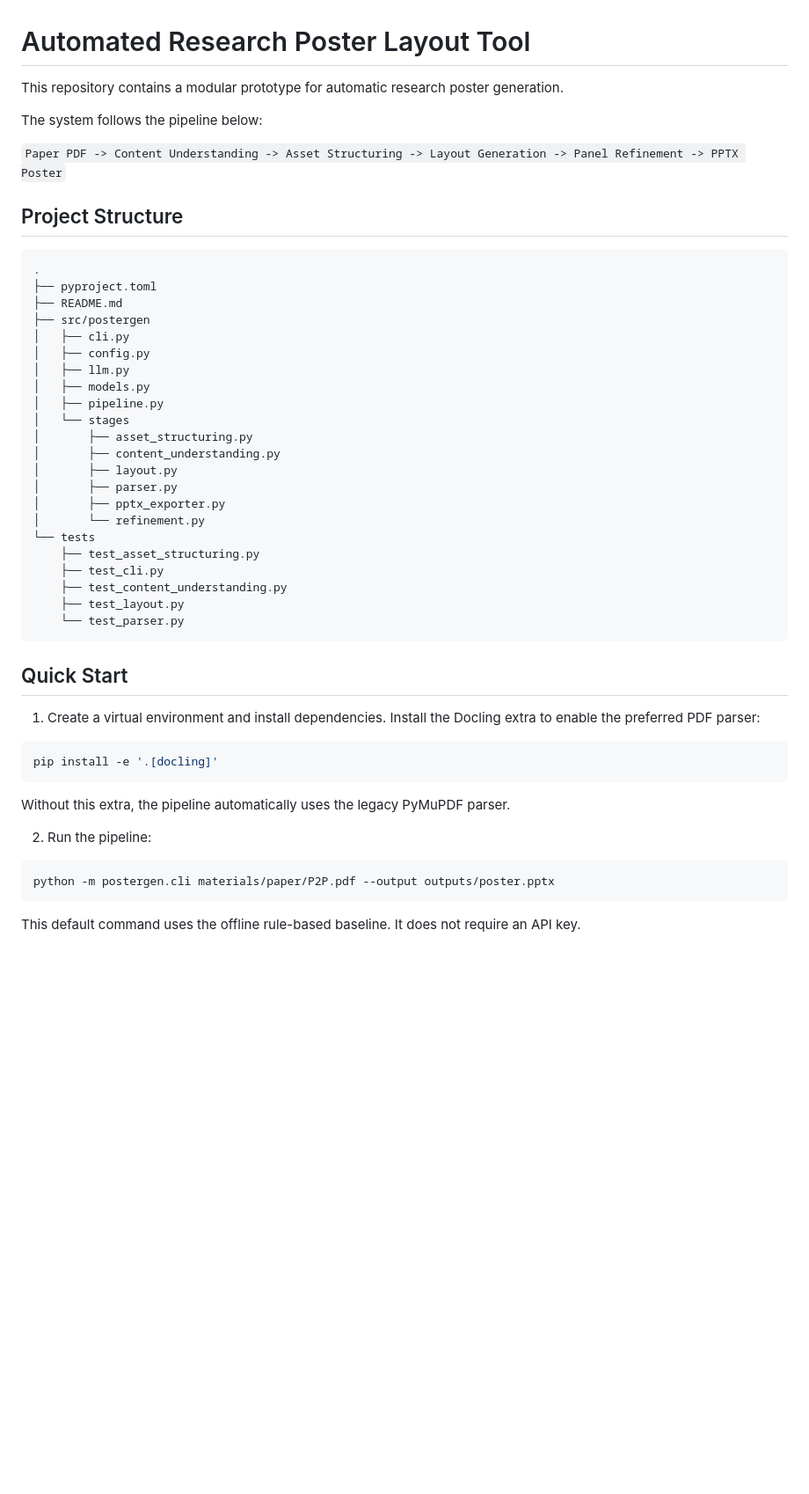
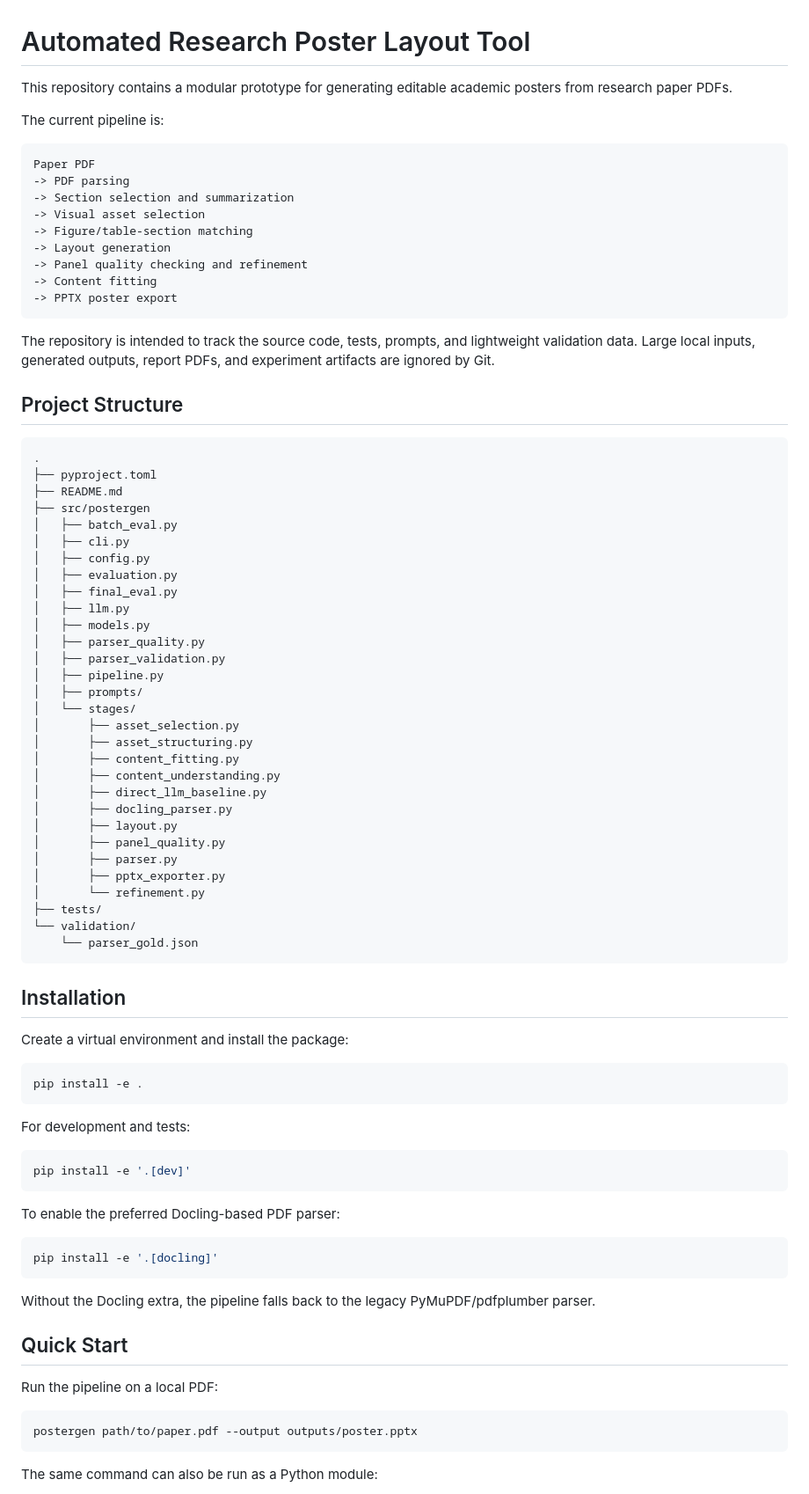
Before and after one commit to ArrebolY/Automated-Research-Poster-Layout-Tool, a Markdown page: README.md, the part around one of its changes. Shown at 88% size. Rendered like a GitHub page; blank space fills up the shorter version.

````diff
--- a/README.md
+++ b/README.md
@@ -1,10 +1,22 @@
 # Automated Research Poster Layout Tool
 
-This repository contains a modular prototype for automatic research poster generation.
+This repository contains a modular prototype for generating editable academic posters from research paper PDFs.
 
-The system follows the pipeline below:
+The current pipeline is:
 
-`Paper PDF -> Content Understanding -> Asset Structuring -> Layout Generation -> Panel Refinement -> PPTX Poster`
+```text
+Paper PDF
+-> PDF parsing
+-> Section selection and summarization
+-> Visual asset selection
+-> Figure/table-section matching
+-> Layout generation
+-> Panel quality checking and refinement
+-> Content fitting
+-> PPTX poster export
+```
+
+The repository is intended to track the source code, tests, prompts, and lightweight validation data. Large local inputs, generated outputs, report PDFs, and experiment artifacts are ignored by Git.
 
 ## Project Structure
 
@@ -13,42 +25,63 @@ The system follows the pipeline below:
 ├── pyproject.toml
 ├── README.md
 ├── src/postergen
+│   ├── batch_eval.py
 │   ├── cli.py
 │   ├── config.py
+│   ├── evaluation.py
+│   ├── final_eval.py
 │   ├── llm.py
 │   ├── models.py
+│   ├── parser_quality.py
+│   ├── parser_validation.py
 │   ├── pipeline.py
-│   └── stages
+│   ├── prompts/
+│   └── stages/
+│       ├── asset_selection.py
 │       ├── asset_structuring.py
+│       ├── content_fitting.py
 │       ├── content_understanding.py
+│       ├── direct_llm_baseline.py
+│       ├── docling_parser.py
 │       ├── layout.py
+│       ├── panel_quality.py
 │       ├── parser.py
 │       ├── pptx_exporter.py
 │       └── refinement.py
-└── tests
-    ├── test_asset_structuring.py
-    ├── test_cli.py
-    ├── test_content_understanding.py
-    ├── test_layout.py
-    └── test_parser.py
+├── tests/
+└── validation/
+    └── parser_gold.json
 ```
 
-## Quick Start
+## Installation
 
-1. Create a virtual environment and install dependencies.
-   Install the Docling extra to enable the preferred PDF parser:
+Create a virtual environment and install the package:
+
+```bash
+pip install -e .
+```
+
+For development and tests:
+
+```bash
+pip install -e '.[dev]'
+```
+
+To enable the preferred Docling-based PDF parser:
 
 ```bash
 pip install -e '.[docling]'
 ```
 
-Without this extra, the pipeline automatically uses the legacy PyMuPDF parser.
+Without the Docling extra, the pipeline falls back to the legacy PyMuPDF/pdfplumber parser.
 
-2. Run the pipeline:
+## Quick Start
+
+Run the pipeline on a local PDF:
 
 ```bash
-python -m postergen.cli materials/paper/P2P.pdf --output outputs/poster.pptx
+postergen path/to/paper.pdf --output outputs/poster.pptx
 ```
 
-This default command uses the offline rule-based baseline. It does not require an API key.
+The same command can also be run as a Python module:
 
````
Also changed, not shown: other parts of README.md (+121 -51 lines).
